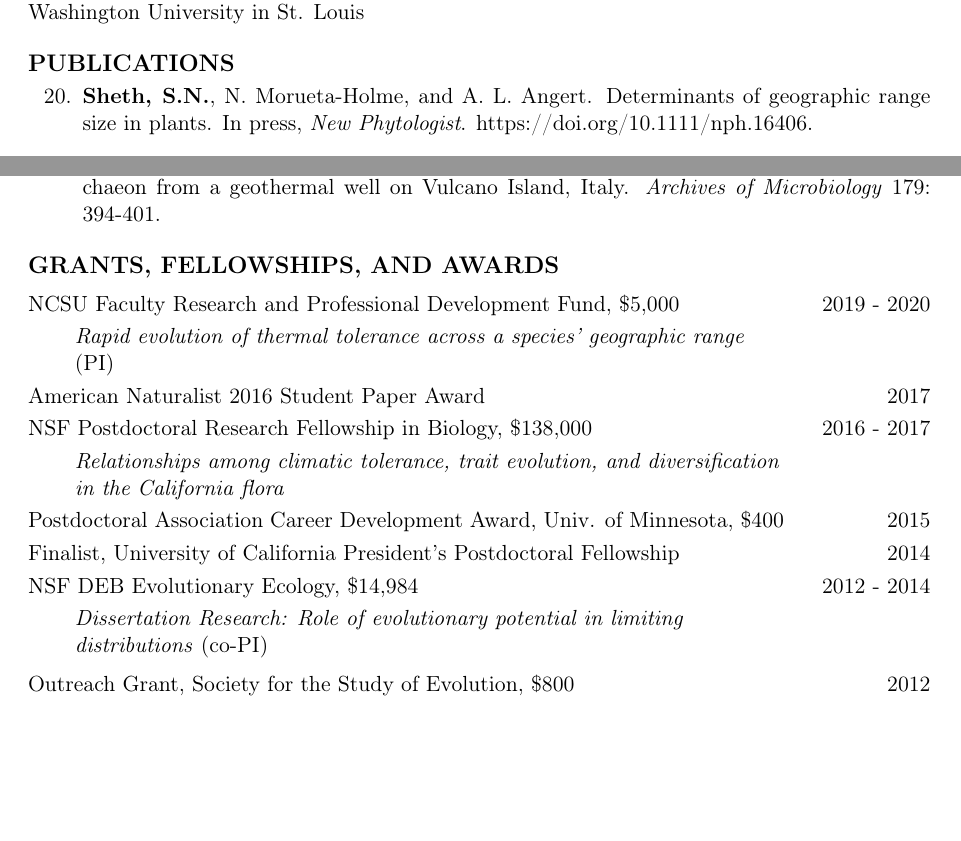
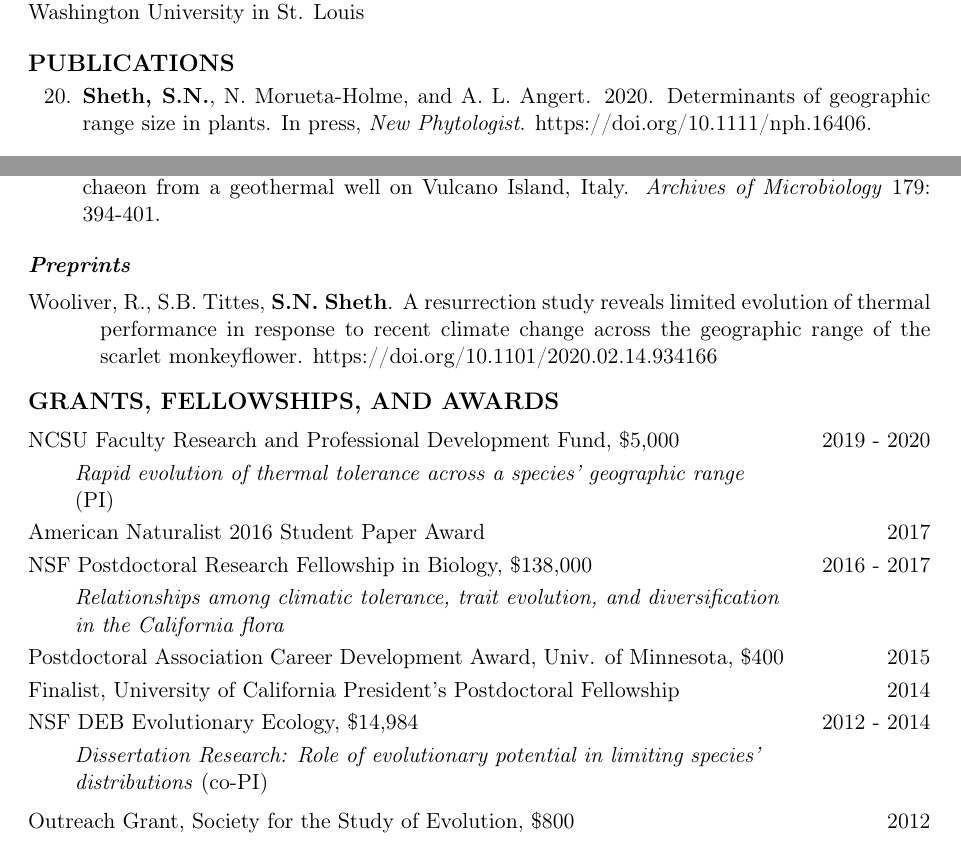
Before and after one commit to snsheth/Sheth_CV, a LaTeX CV (Sheth_CV.tex): two parts of pages 1 and 3 of 8, joined at a grey line, cut so that both start at the same text, the shorter picture padded with empty space. Compiled offline with pdfLaTeX.

Commit message:
Minor updates

```diff
--- a/Sheth_CV.tex
+++ b/Sheth_CV.tex
@@ -182,7 +181,7 @@
 \begin{enumerate}
 \reverselabel{20} %set to total # of publications
 
-\item \textbf{Sheth, S.N.}, N. Morueta-Holme, and A. L. Angert. Determinants of geographic range size in plants. In press, \emph{New Phytologist}. https://doi.org/10.1111/nph.16406.
+\item \textbf{Sheth, S.N.}, N. Morueta-Holme, and A. L. Angert. 2020. Determinants of geographic range size in plants. In press, \emph{New Phytologist}. https://doi.org/10.1111/nph.16406.
 
 \item Briscoe Runquist, R. D., A. J. Gorton, J. B. Yoder, N. J. Deacon, J. J. Grossman, S. A. Kothari, M. P. Lyons, \textbf{S. N. Sheth}, P. Tiffin, and D. A. Moeller. 2020. Context dependence of local adaptation to abiotic and biotic environments: a quantitative and qualitative synthesis. In press, \emph{American Naturalist}. https://doi.org/10.1086/707322.
 
@@ -224,17 +223,18 @@
 \end{enumerate}
 \end{hangparas}
 
-%\subsection*{\textit{In review} or \textit{In revision}}
-%\begin{hangparas}{.5in}{1}
+\subsection*{\textit{Preprints}}
 
-%Wooliver, R., S.B. Tittes, \textbf{S.N. Sheth}. A resurrection study reveals rapid evolution of thermal performance in a leading range edge population in response to recent climate change. In review, \emph{Ecology Letters}.
+\begin{hangparas}{.5in}{1}
 
-%\end{hangparas}
+Wooliver, R., S.B. Tittes, \textbf{S.N. Sheth}. A resurrection study reveals limited evolution of thermal performance in response to recent climate change across the geographic range of the scarlet monkeyflower. https://doi.org/10.1101/2020.02.14.934166
+
+\end{hangparas}
 
 %----------------------------------------------------------------------------------------
 %	GRANTS, FELLOWSHIPS, AND AWARDS
 %----------------------------------------------------------------------------------------
-%\vspace{2ex}
+\vspace{2ex}
 %\begin{flushleft}
 \section*{GRANTS, FELLOWSHIPS, AND AWARDS}
 %\noindent\Large{\textbf{GRANTS, FELLOWSHIPS, AND AWARDS}}
@@ -257,7 +257,7 @@
 \tabularnewline
 
 NSF DEB Evolutionary Ecology, \$14,984 & 2012 - 2014 \tabularnewline
-\addtolength{\leftskip}{5ex}\emph{Dissertation Research: Role of evolutionary potential in limiting distributions} (co-PI)
+\addtolength{\leftskip}{5ex}\emph{Dissertation Research: Role of evolutionary potential in limiting species' distributions} (co-PI)
 \vspace{0.5ex} \tabularnewline
 
 \end{tabularx}
```
Also changed, not shown: Sheth_CV.pdf, Sheth_CV.tex (5 more changed lines), 1 other file.
